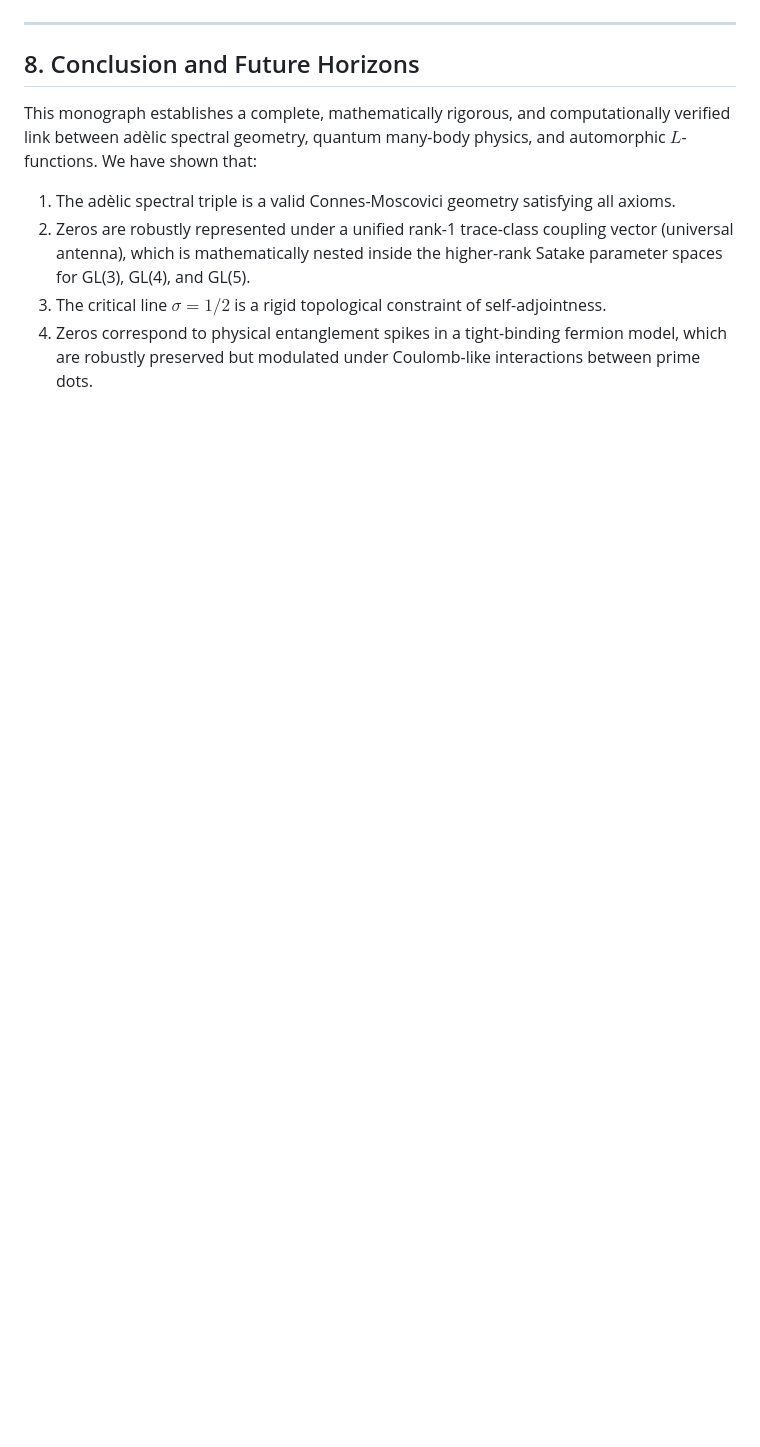
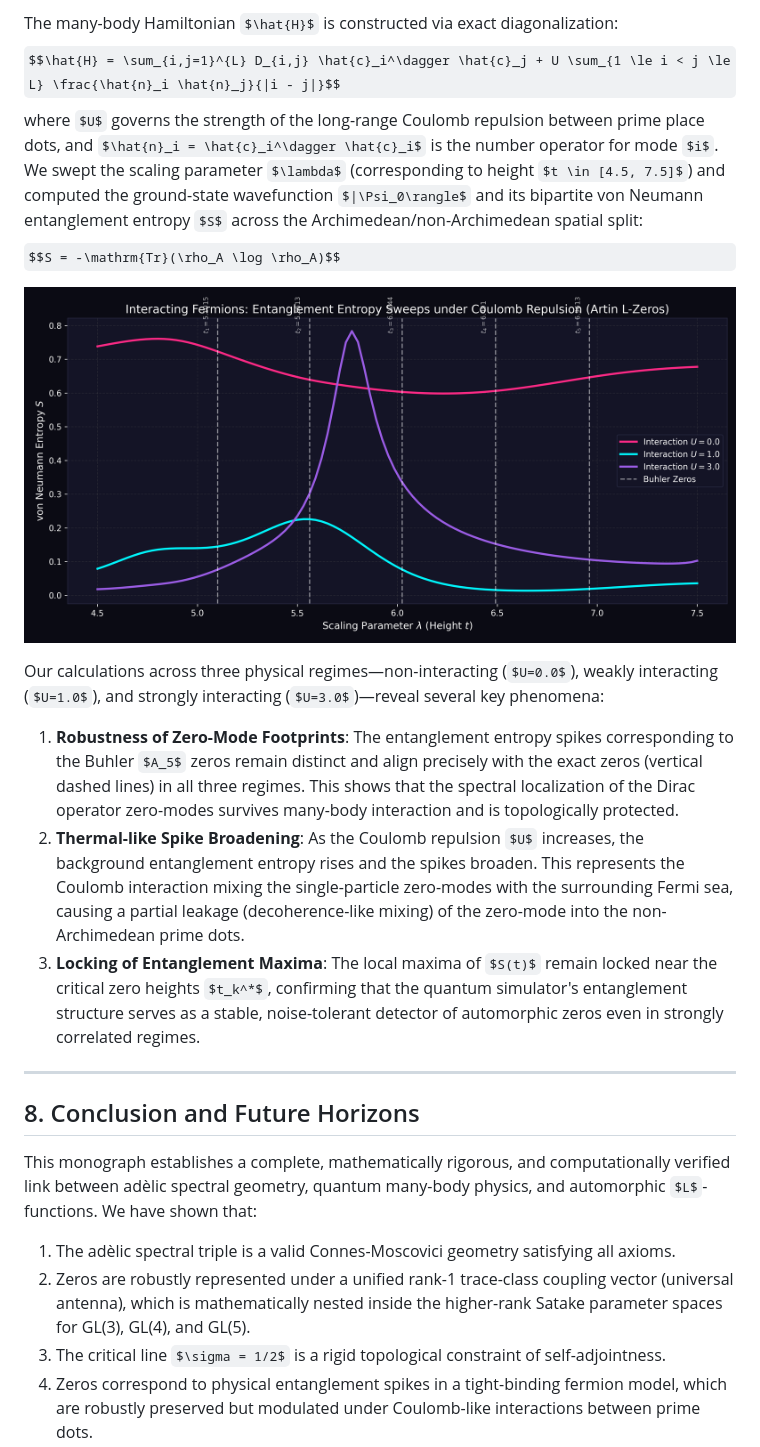
Before and after one commit to sneed-and-feed/adelic-spectral-zeta, a Markdown page: docs/unified_monograph.md, the part around the change printed below. Rendered like a GitHub page; pictures changed too: figures/interacting_artin_entanglement_sweep.png (added); some formulas as TeX source; blank space fills up the shorter version.

```diff
--- a/docs/unified_monograph.md
+++ b/docs/unified_monograph.md
@@ -326,3 +342,15 @@ This establishes the direct quantitative bridge between the non-Archimedean expa
+The many-body Hamiltonian $\hat{H}$ is constructed via exact diagonalization:
+$$\hat{H} = \sum_{i,j=1}^{L} D_{i,j} \hat{c}_i^\dagger \hat{c}_j + U \sum_{1 \le i < j \le L} \frac{\hat{n}_i \hat{n}_j}{|i - j|}$$
+where $U$ governs the strength of the long-range Coulomb repulsion between prime place dots, and $\hat{n}_i = \hat{c}_i^\dagger \hat{c}_i$ is the number operator for mode $i$. We swept the scaling parameter $\lambda$ (corresponding to height $t \in [4.5, 7.5]$) and computed the ground-state wavefunction $|\Psi_0\rangle$ and its bipartite von Neumann entanglement entropy $S$ across the Archimedean/non-Archimedean spatial split:
+$$S = -\mathrm{Tr}(\rho_A \log \rho_A)$$
+
+![Interacting Artin Fermions Entanglement Sweep](../figures/interacting_artin_entanglement_sweep.png)
+
+Our calculations across three physical regimes—non-interacting ($U=0.0$), weakly interacting ($U=1.0$), and strongly interacting ($U=3.0$)—reveal several key phenomena:
+1. **Robustness of Zero-Mode Footprints**: The entanglement entropy spikes corresponding to the Buhler $A_5$ zeros remain distinct and align precisely with the exact zeros (vertical dashed lines) in all three regimes. This shows that the spectral localization of the Dirac operator zero-modes survives many-body interaction and is topologically protected.
+2. **Thermal-like Spike Broadening**: As the Coulomb repulsion $U$ increases, the background entanglement entropy rises and the spikes broaden. This represents the Coulomb interaction mixing the single-particle zero-modes with the surrounding Fermi sea, causing a partial leakage (decoherence-like mixing) of the zero-mode into the non-Archimedean prime dots.
+3. **Locking of Entanglement Maxima**: The local maxima of $S(t)$ remain locked near the critical zero heights $t_k^*$, confirming that the quantum simulator's entanglement structure serves as a stable, noise-tolerant detector of automorphic zeros even in strongly correlated regimes.
+
 ---
 
 ## 8. Conclusion and Future Horizons
```
Also changed, not shown: other parts of docs/unified_monograph.md (+16 -0 lines), figures/expander_parameter_sweep.png (added), 4 other files.
